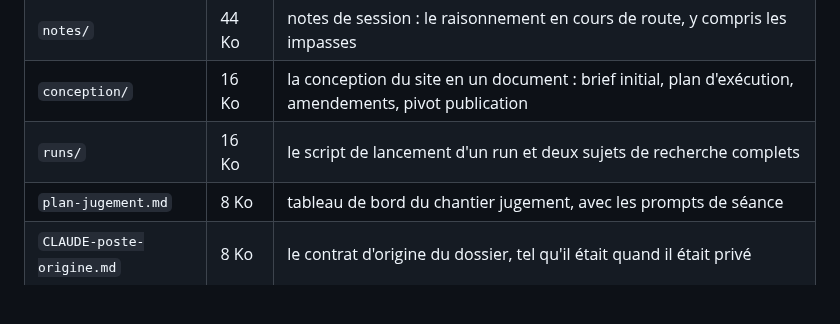
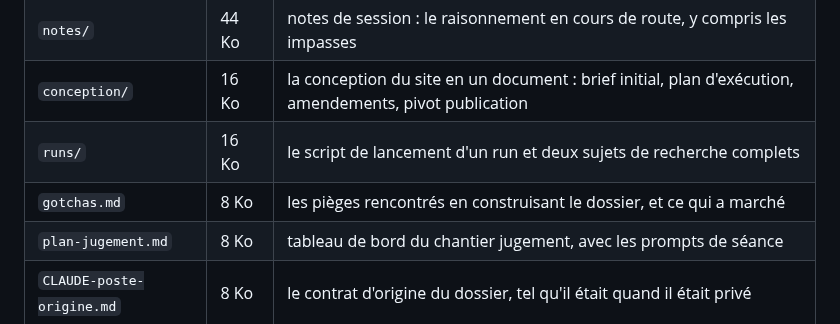
Before and after one commit to eRom/macronisme-le-bilan, a Markdown page: atelier/README.md, the part around the change. Drawn GitHub-style; blank space fills up the shorter version.

```diff
--- a/atelier/README.md
+++ b/atelier/README.md
@@ -54,6 +54,7 @@ plutôt que laissé à découvrir.
 | `notes/` | 44 Ko | notes de session : le raisonnement en cours de route, y compris les impasses |
 | `conception/` | 16 Ko | la conception du site en un document : brief initial, plan d'exécution, amendements, pivot publication |
 | `runs/` | 16 Ko | le script de lancement d'un run et deux sujets de recherche complets |
+| `gotchas.md` | 8 Ko | les pièges rencontrés en construisant le dossier, et ce qui a marché |
 | `plan-jugement.md` | 8 Ko | tableau de bord du chantier jugement, avec les prompts de séance |
 | `CLAUDE-poste-origine.md` | 8 Ko | le contrat d'origine du dossier, tel qu'il était quand il était privé |
 
```
Also changed, not shown: CLAUDE.md (+5 -0 lines), atelier/gotchas.md (added, +128 -0 lines).
